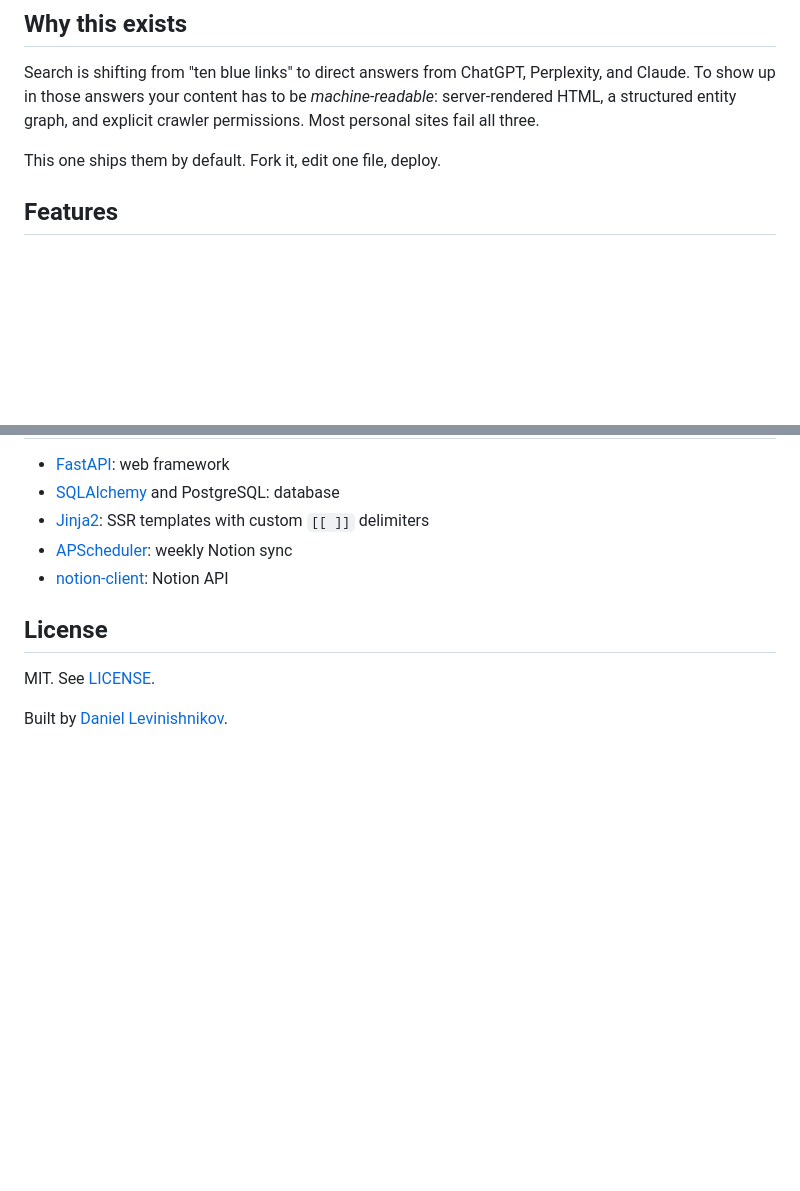
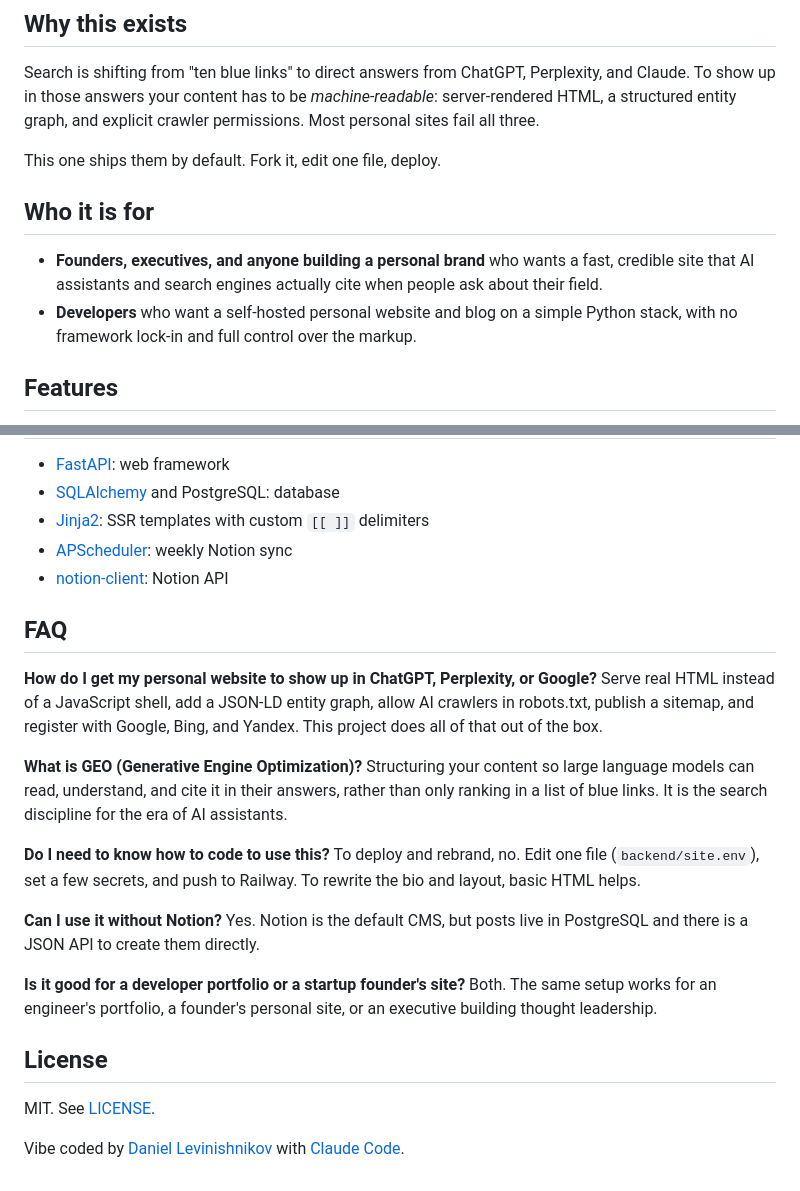
Before and after one commit to levinishnikov/personal-site, a Markdown page: README.md, 2 parts joined by grey strips. Rendered like a GitHub page; blank space fills up the shorter version.

Commit message:
README: credit Claude Code, add 'who it is for' and FAQ for search/LLM discoverability

```diff
--- a/README.md
+++ b/README.md
@@ -22,6 +22,11 @@ To show up in those answers your content has to be *machine-readable*: server-re
 structured entity graph, and explicit crawler permissions. Most personal sites fail all three.
 
 This one ships them by default. Fork it, edit one file, deploy.
+
+## Who it is for
+
+- **Founders, executives, and anyone building a personal brand** who wants a fast, credible site that AI assistants and search engines actually cite when people ask about their field.
+- **Developers** who want a self-hosted personal website and blog on a simple Python stack, with no framework lock-in and full control over the markup.
 
 ## Features
 
@@ -182,8 +187,25 @@ In Railway, open **Deployments**, then the active deploy, then **Deploy Logs**,
 - [APScheduler](https://apscheduler.readthedocs.io/): weekly Notion sync
 - [notion-client](https://github.com/ramnes/notion-sdk-py): Notion API
 
+## FAQ
+
+**How do I get my personal website to show up in ChatGPT, Perplexity, or Google?**
+Serve real HTML instead of a JavaScript shell, add a JSON-LD entity graph, allow AI crawlers in robots.txt, publish a sitemap, and register with Google, Bing, and Yandex. This project does all of that out of the box.
+
+**What is GEO (Generative Engine Optimization)?**
+Structuring your content so large language models can read, understand, and cite it in their answers, rather than only ranking in a list of blue links. It is the search discipline for the era of AI assistants.
+
+**Do I need to know how to code to use this?**
+To deploy and rebrand, no. Edit one file (`backend/site.env`), set a few secrets, and push to Railway. To rewrite the bio and layout, basic HTML helps.
+
+**Can I use it without Notion?**
+Yes. Notion is the default CMS, but posts live in PostgreSQL and there is a JSON API to create them directly.
+
+**Is it good for a developer portfolio or a startup founder's site?**
+Both. The same setup works for an engineer's portfolio, a founder's personal site, or an executive building thought leadership.
+
 ## License
 
 MIT. See [LICENSE](LICENSE).
 
-Built by [Daniel Levinishnikov](https://llmceo.com).
+Vibe coded by [Daniel Levinishnikov](https://llmceo.com) with [Claude Code](https://claude.com/claude-code).
```
